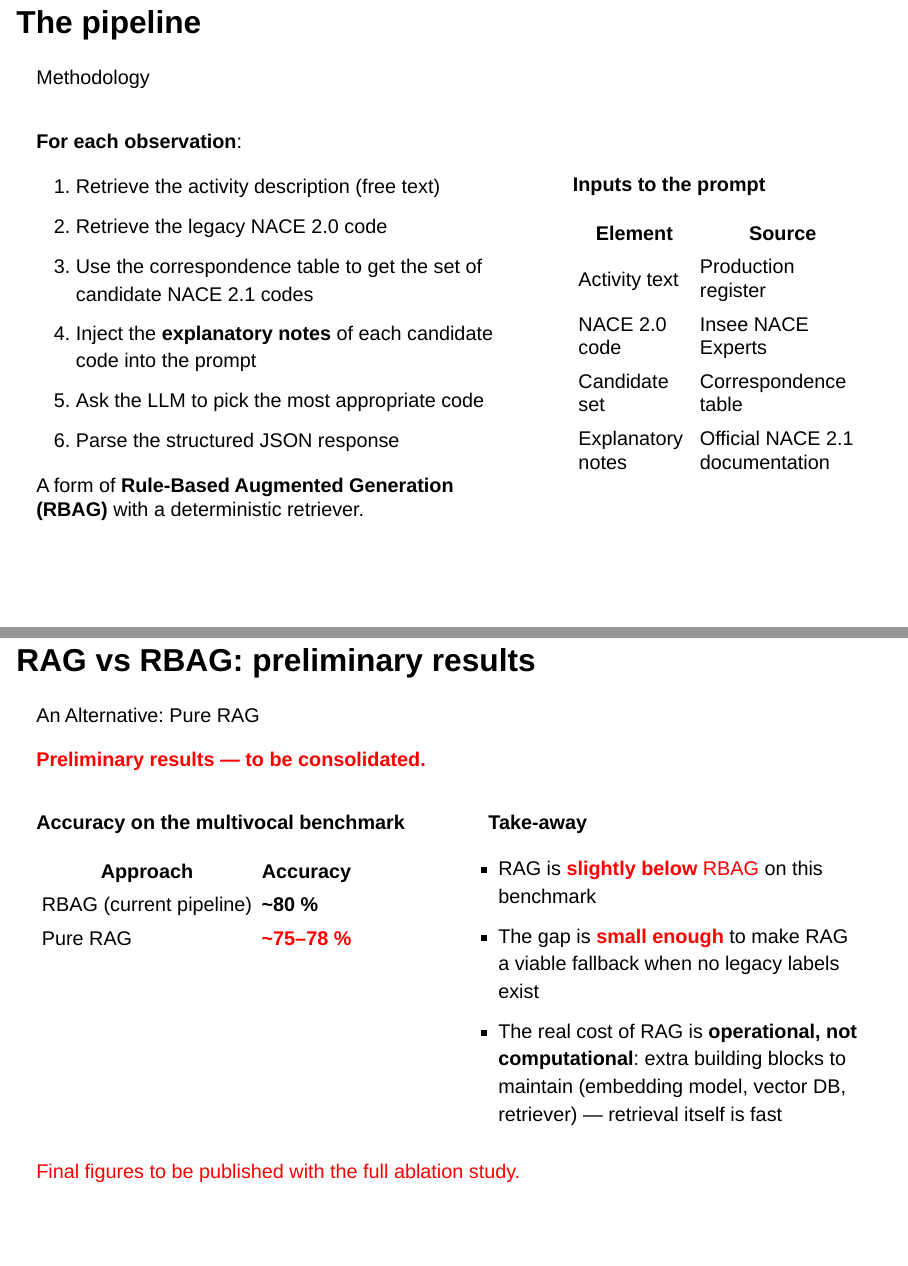
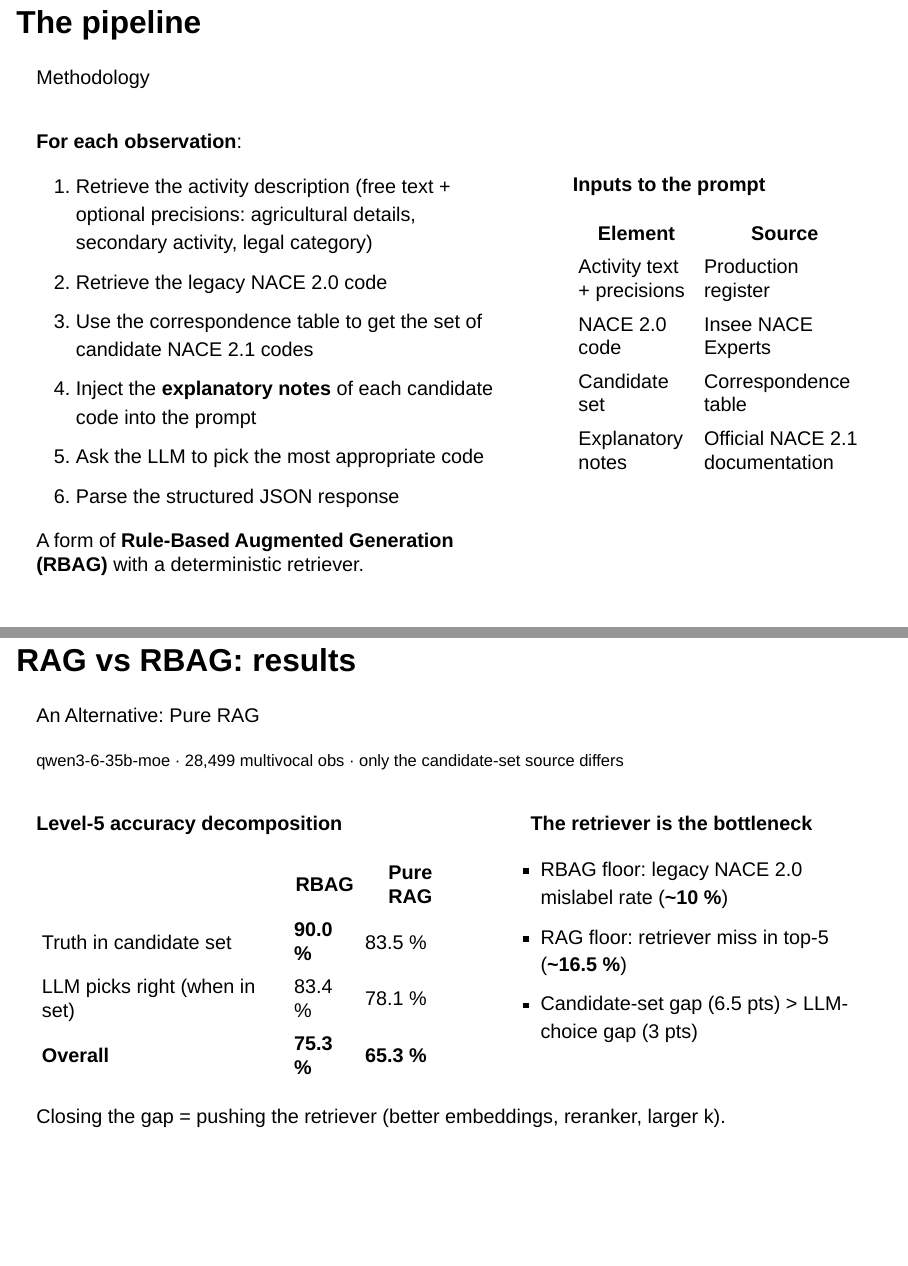
Before and after one commit to jpramil/prez_recodif_isi, a Quarto document (index.qmd): pages 14 and 38 of 43 before the commit and pages 14 and 39 of 44 after it, joined at a grey line. Rendered offline with R 4.5, knitr and Pandoc in place of Quarto, with nearby package versions; drawn as Slidy slides in place of the format the file asks for.

Commit message:
up rag results

```diff
--- a/index.qmd
+++ b/index.qmd
@@ -269,7 +269,7 @@ Methodology
 ::: {.column width="60%"}
 **For each observation**:
 
-1. Retrieve the activity description (free text)
+1. Retrieve the activity description (free text + optional precisions: agricultural details, secondary activity, legal category)
 2. Retrieve the legacy NACE 2.0 code
 3. Use the correspondence table to get the set of candidate NACE 2.1 codes
 4. Inject the **explanatory notes** of each candidate code into the prompt
@@ -286,7 +286,7 @@ A form of **Rule-Based Augmented Generation (RBAG)** with a deterministic retrie
 
 | Element | Source |
 |---------|--------|
-| Activity text | Production register |
+| Activity text + precisions | Production register |
 | NACE 2.0 code | Insee NACE Experts |
 | Candidate set | Correspondence table |
 | Explanatory notes | Official NACE 2.1 documentation |
@@ -587,35 +587,36 @@ RAG replaces the deterministic retriever with a semantic one. Offline: build a v
 Versus RBAG: more flexible — no dependency on the legacy code. The trade-off is not speed — retrieval is fast on our infrastructure — but operational complexity: an extra embedding model, vector database, and retriever to maintain.
 :::
 
-## RAG vs RBAG: preliminary results {#section_6_3 .backgroundStandard_vert}
+## RAG vs RBAG: results {#section_6_3 .backgroundStandard_vert}
 
 :::{.enteteAvecTitre}
 An Alternative: Pure RAG
 :::
 
-[Preliminary results — to be consolidated.]{style="color: red; font-weight: bold;"}
+[qwen3-6-35b-moe · 28,499 multivocal obs · only the candidate-set source differs]{.smaller}
 
-::: {.columns style="margin-top: 1em;"}
+::: {.columns style="margin-top: 0.5em;"}
 
-::: {.column width="50%"}
-**Accuracy on the multivocal benchmark**
+::: {.column width="55%"}
+**Level-5 accuracy decomposition**
 
-| Approach | Accuracy |
-|----------|----------|
-| RBAG (current pipeline) | **~80 %** |
-| Pure RAG | [**~75–78 %**]{style="color: red;"} |
+| | RBAG | Pure RAG |
+|---|---|---|
+| Truth in candidate set | **90.0 %** | 83.5 % |
+| LLM picks right (when in set) | 83.4 % | 78.1 % |
+| **Overall** | **75.3 %** | **65.3 %** |
 :::
 
-::: {.column width="50%"}
-**Take-away**
+::: {.column width="45%"}
+**The retriever is the bottleneck**
 
-- RAG is [**slightly below** RBAG]{style="color: red;"} on this benchmark
-- The gap is [**small enough**]{style="color: red;"} to make RAG a viable fallback when no legacy labels exist
-- The real cost of RAG is **operational, not computational**: extra building blocks to maintain (embedding model, vector DB, retriever) — retrieval itself is fast
+- RBAG floor: legacy NACE 2.0 mislabel rate (**~10 %**)
+- RAG floor: retriever miss in top-5 (**~16.5 %**)
+- Candidate-set gap (6.5 pts) > LLM-choice gap (3 pts)
 :::
 
 :::
 
-[Final figures to be published with the full ablation study.]{style="color: red;"}
+[Closing the gap = pushing the retriever (better embeddings, reranker, larger k).]{.bold}
 
 ::: {.notes}
```
Also changed, not shown: index.qmd (12 more changed lines).
